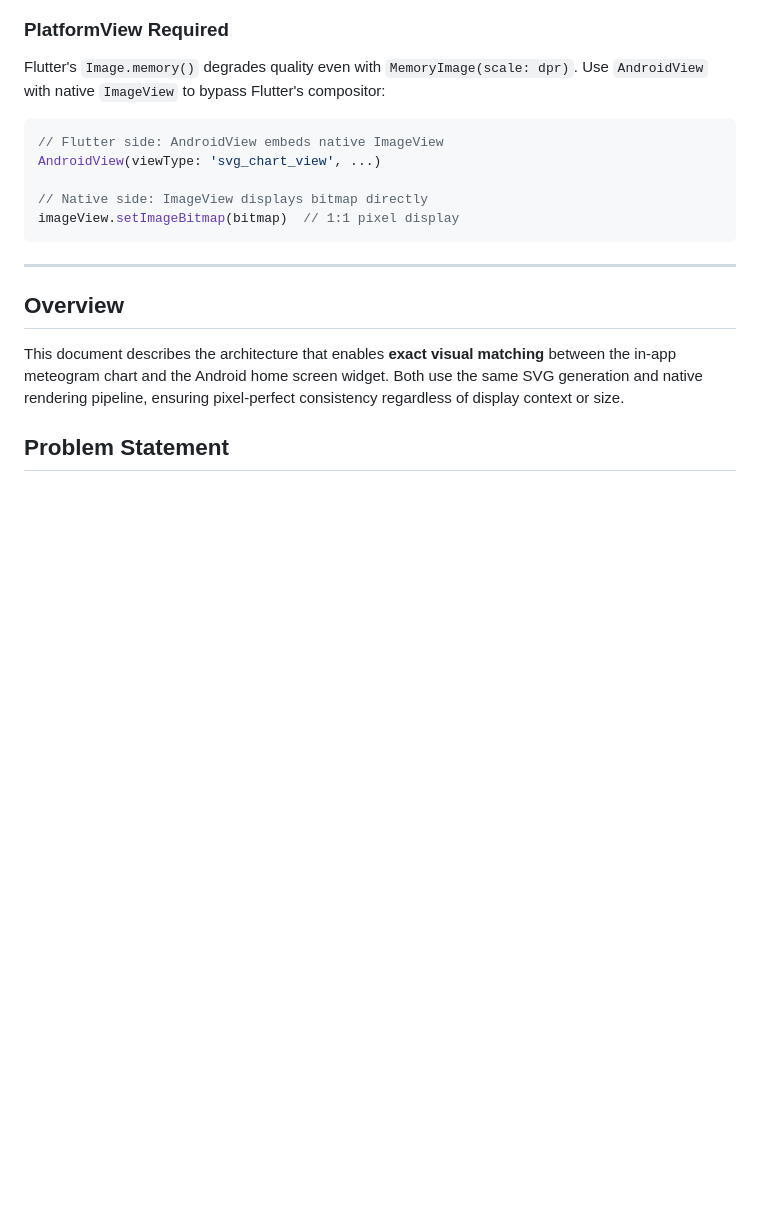
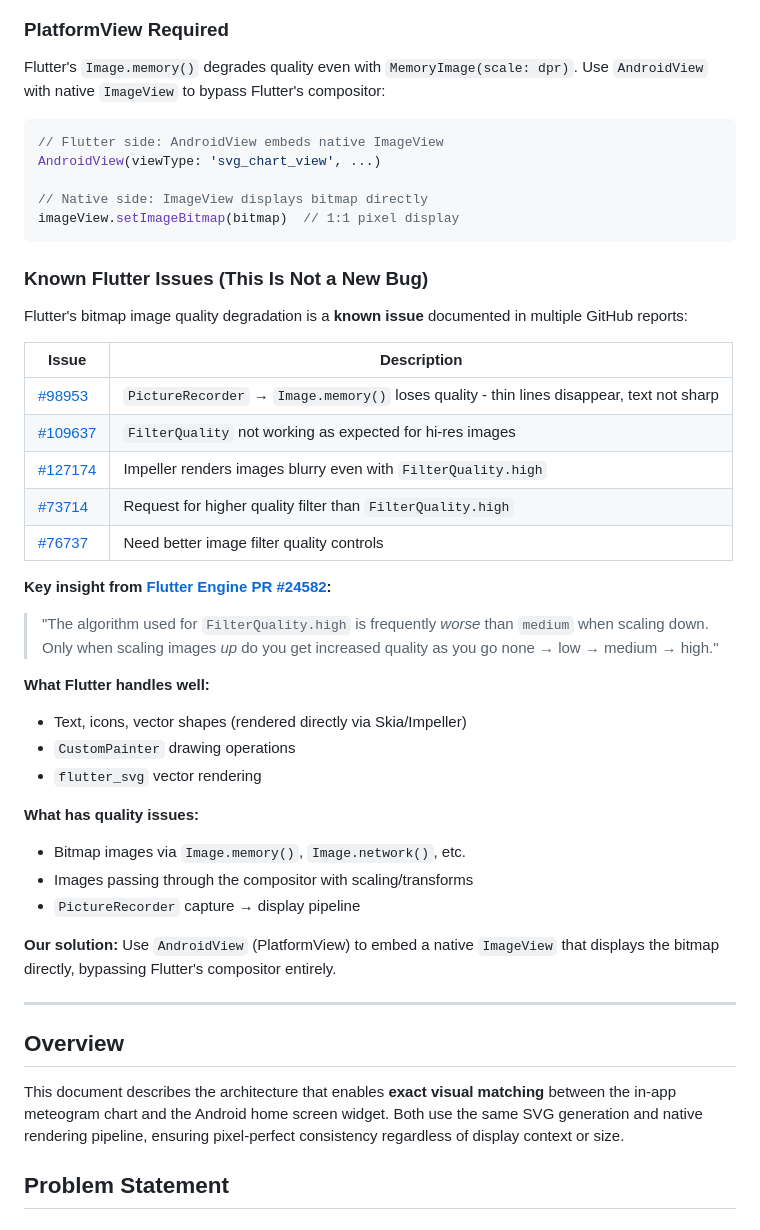
Before and after one commit to timbortnik/widget, a Markdown page: docs/NATIVE_SVG_RENDERING.md, the part around the change. GitHub-like rendering; blank space fills up the shorter version.

Commit message:
Document known Flutter image quality issues
Add section with links to GitHub issues showing this is a known Flutter
problem, not a bug we discovered. Key insight: FilterQuality.high is
actually worse than medium for downscaling images.

🤖 Generated with [Claude Code](https://claude.com/claude-code)

Co-Authored-By: Claude Opus 4.5 <noreply@anthropic.com>

````diff
--- a/docs/NATIVE_SVG_RENDERING.md
+++ b/docs/NATIVE_SVG_RENDERING.md
@@ -56,6 +56,33 @@ AndroidView(viewType: 'svg_chart_view', ...)
 // Native side: ImageView displays bitmap directly
 imageView.setImageBitmap(bitmap)  // 1:1 pixel display
 ```
+
+### Known Flutter Issues (This Is Not a New Bug)
+
+Flutter's bitmap image quality degradation is a **known issue** documented in multiple GitHub reports:
+
+| Issue | Description |
+|-------|-------------|
+| [#98953](https://github.com/flutter/flutter/issues/98953) | `PictureRecorder` → `Image.memory()` loses quality - thin lines disappear, text not sharp |
+| [#109637](https://github.com/flutter/flutter/issues/109637) | `FilterQuality` not working as expected for hi-res images |
+| [#127174](https://github.com/flutter/flutter/issues/127174) | Impeller renders images blurry even with `FilterQuality.high` |
+| [#73714](https://github.com/flutter/flutter/issues/73714) | Request for higher quality filter than `FilterQuality.high` |
+| [#76737](https://github.com/flutter/flutter/issues/76737) | Need better image filter quality controls |
+
+**Key insight from [Flutter Engine PR #24582](https://github.com/flutter/engine/pull/24582):**
+> "The algorithm used for `FilterQuality.high` is frequently *worse* than `medium` when scaling down. Only when scaling images *up* do you get increased quality as you go none → low → medium → high."
+
+**What Flutter handles well:**
+- Text, icons, vector shapes (rendered directly via Skia/Impeller)
+- `CustomPainter` drawing operations
+- `flutter_svg` vector rendering
+
+**What has quality issues:**
+- Bitmap images via `Image.memory()`, `Image.network()`, etc.
+- Images passing through the compositor with scaling/transforms
+- `PictureRecorder` capture → display pipeline
+
+**Our solution:** Use `AndroidView` (PlatformView) to embed a native `ImageView` that displays the bitmap directly, bypassing Flutter's compositor entirely.
 
 ---
 
````
